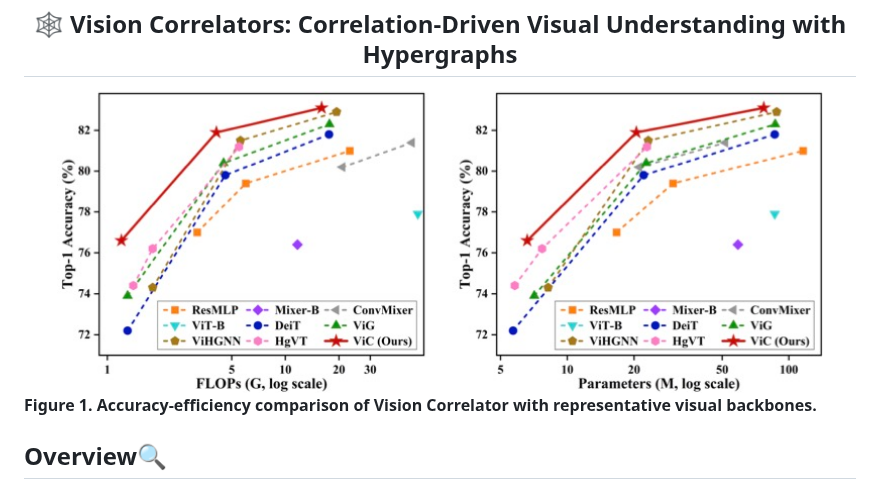
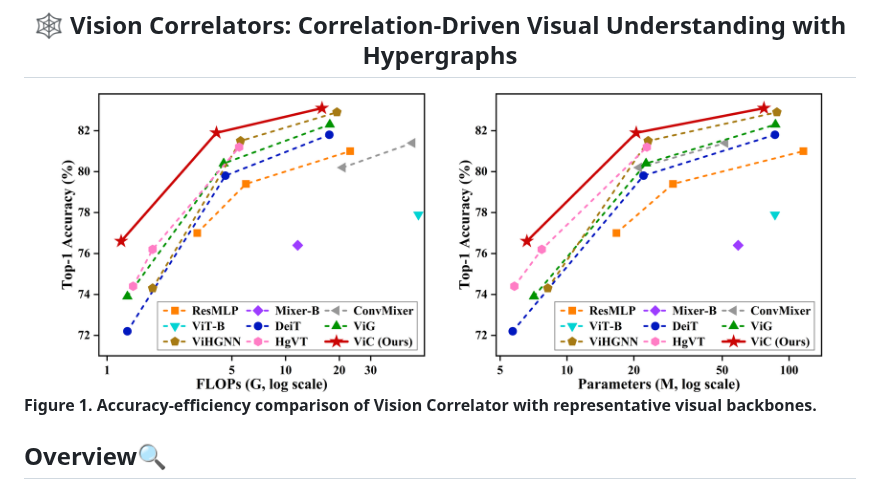
Before and after one commit to Mengqi-Lei/vision-correlator, a Markdown page: README.md, the part around the change. Rendered like a GitHub page; pictures changed too: assets/comp_intro.jpg (deleted), assets/comp_intro.png (added).

Commit message:
Use high-resolution README comparison figure

```diff
--- a/README.md
+++ b/README.md
@@ -2,7 +2,7 @@
 
 
 <div align="center">
-    <img src="assets/comp_intro.jpg" width="92%" height="92%">
+    <img src="assets/comp_intro.png" width="92%" height="92%">
 </div>
 
 **Figure 1. Accuracy-efficiency comparison of Vision Correlator with representative visual backbones.**
```
